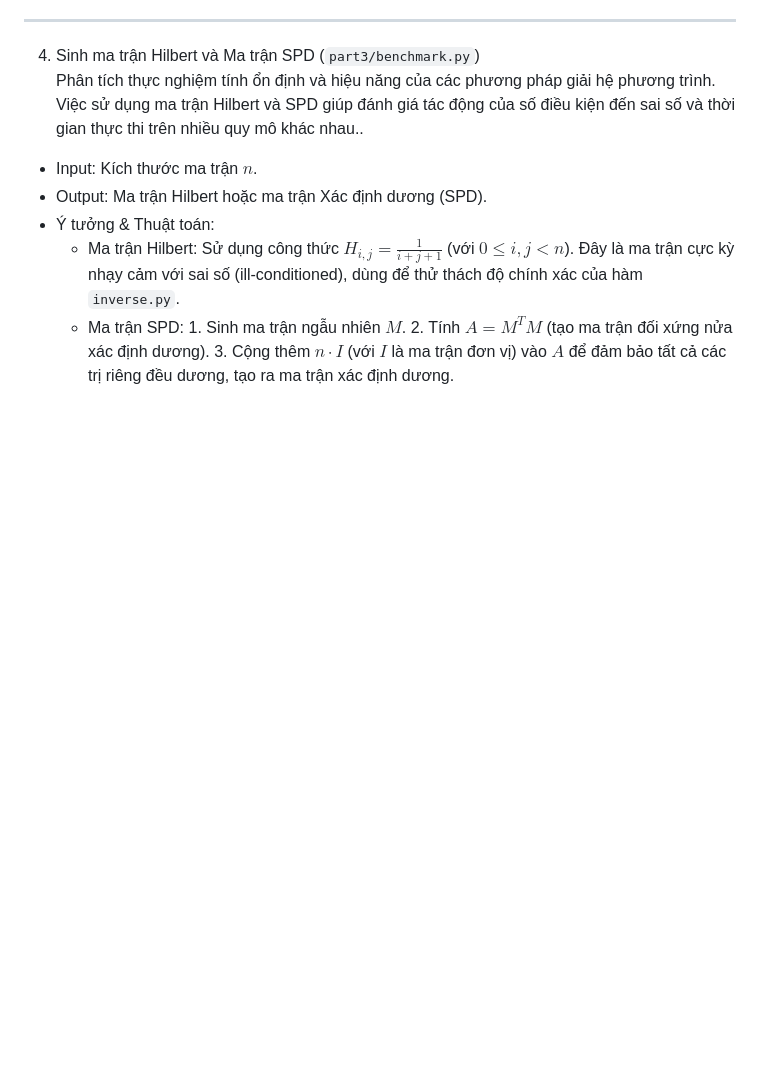
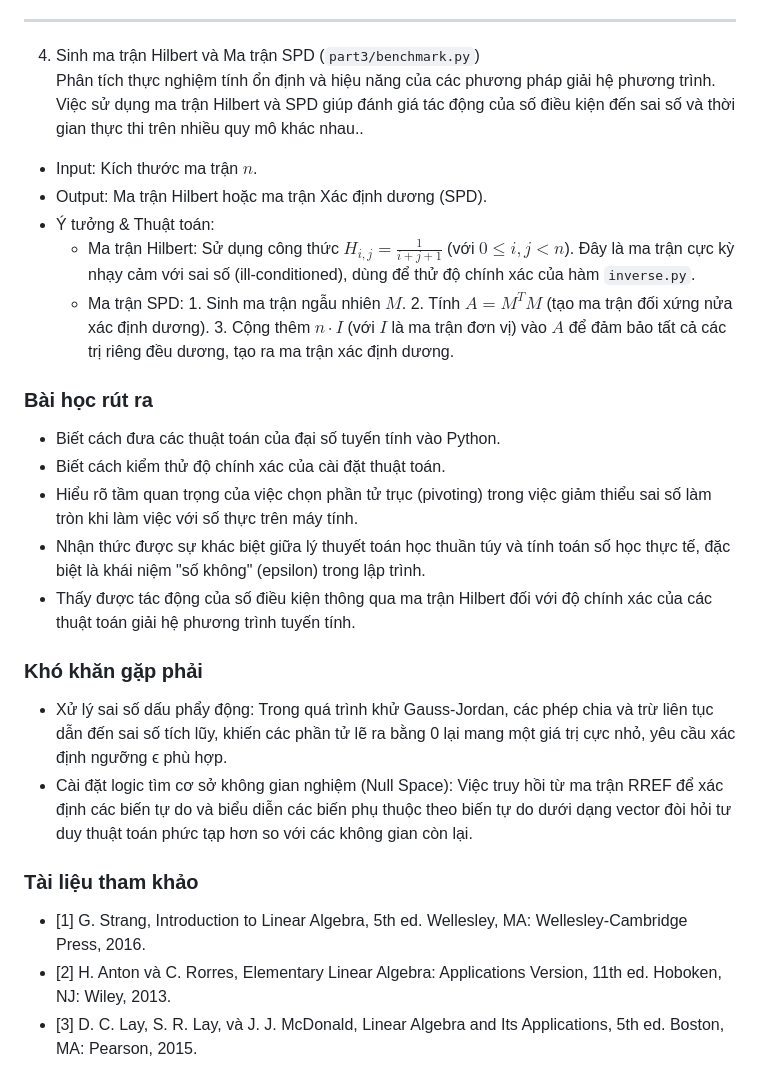
Before and after one commit to TNTruong196/PRJ1_TUDTK_N1, a Markdown page: part1/Nhat_report.md, the part around the change. Rendered like a GitHub page; blank space fills up the shorter version.

Commit message:
Update report (#26)

```diff
--- a/part1/Nhat_report.md
+++ b/part1/Nhat_report.md
@@ -62,7 +62,24 @@ Phân tích thực nghiệm tính ổn định và hiệu năng của các phư
 - Input: Kích thước ma trận $n$.
 - Output: Ma trận Hilbert hoặc ma trận Xác định dương (SPD).
 - Ý tưởng & Thuật toán:
-    -   Ma trận Hilbert: Sử dụng công thức $H_{i,j} = \frac{1}{i + j + 1}$ (với $0 \le i, j < n$). Đây là ma trận cực kỳ nhạy cảm với sai số (ill-conditioned), dùng để thử thách độ chính xác của hàm `inverse.py`.
+    -   Ma trận Hilbert: Sử dụng công thức $H_{i,j} = \frac{1}{i + j + 1}$ (với $0 \le i, j < n$). Đây là ma trận cực kỳ nhạy cảm với sai số (ill-conditioned), dùng để thử độ chính xác của hàm `inverse.py`.
     -   Ma trận SPD: 1. Sinh ma trận ngẫu nhiên $M$.
         2. Tính $A = M^T M$ (tạo ma trận đối xứng nửa xác định dương).
         3. Cộng thêm $n \cdot I$ (với $I$ là ma trận đơn vị) vào $A$ để đảm bảo tất cả các trị riêng đều dương, tạo ra ma trận xác định dương.
+
+
+### Bài học rút ra
+- Biết cách đưa các thuật toán của đại số tuyến tính vào Python.
+- Biết cách kiểm thử độ chính xác của cài đặt thuật toán.
+- Hiểu rõ tầm quan trọng của việc chọn phần tử trục (pivoting) trong việc giảm thiểu sai số làm tròn khi làm việc với số thực trên máy tính.
+- Nhận thức được sự khác biệt giữa lý thuyết toán học thuần túy và tính toán số học thực tế, đặc biệt là khái niệm "số không" (epsilon) trong lập trình.
+- Thấy được tác động của số điều kiện thông qua ma trận Hilbert đối với độ chính xác của các thuật toán giải hệ phương trình tuyến tính.
+
+### Khó khăn gặp phải
+- Xử lý sai số dấu phẩy động: Trong quá trình khử Gauss-Jordan, các phép chia và trừ liên tục dẫn đến sai số tích lũy, khiến các phần tử lẽ ra bằng 0 lại mang một giá trị cực nhỏ, yêu cầu xác định ngưỡng ϵ phù hợp.
+- Cài đặt logic tìm cơ sở không gian nghiệm (Null Space): Việc truy hồi từ ma trận RREF để xác định các biến tự do và biểu diễn các biến phụ thuộc theo biến tự do dưới dạng vector đòi hỏi tư duy thuật toán phức tạp hơn so với các không gian còn lại.
+
+### Tài liệu tham khảo
+- [1] G. Strang, Introduction to Linear Algebra, 5th ed. Wellesley, MA: Wellesley-Cambridge Press, 2016.
+- [2] H. Anton và C. Rorres, Elementary Linear Algebra: Applications Version, 11th ed. Hoboken, NJ: Wiley, 2013.
+- [3] D. C. Lay, S. R. Lay, và J. J. McDonald, Linear Algebra and Its Applications, 5th ed. Boston, MA: Pearson, 2015.
```
